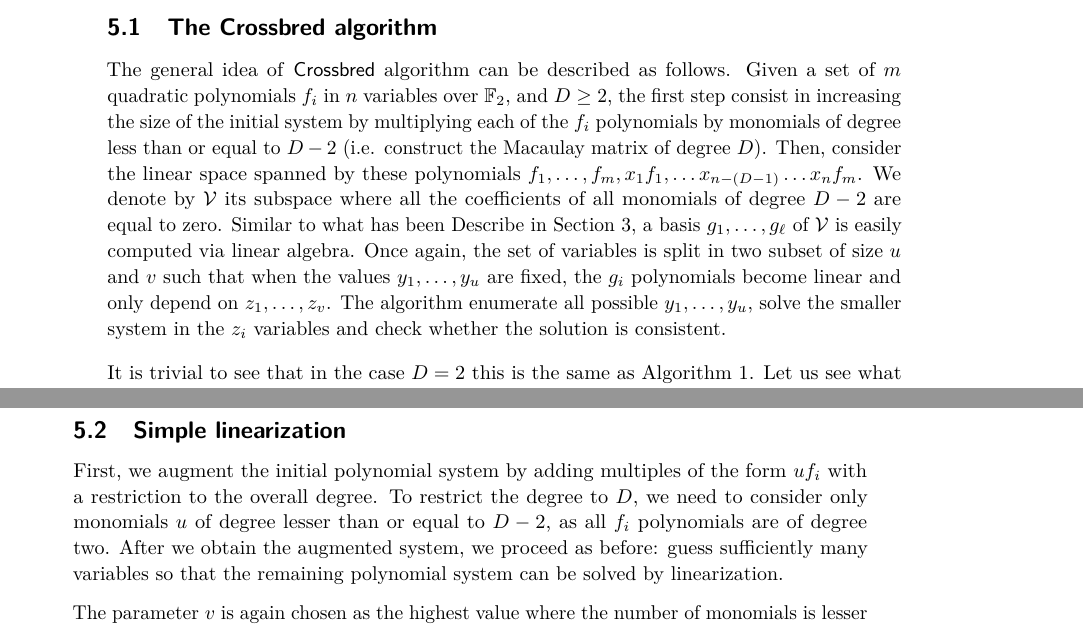
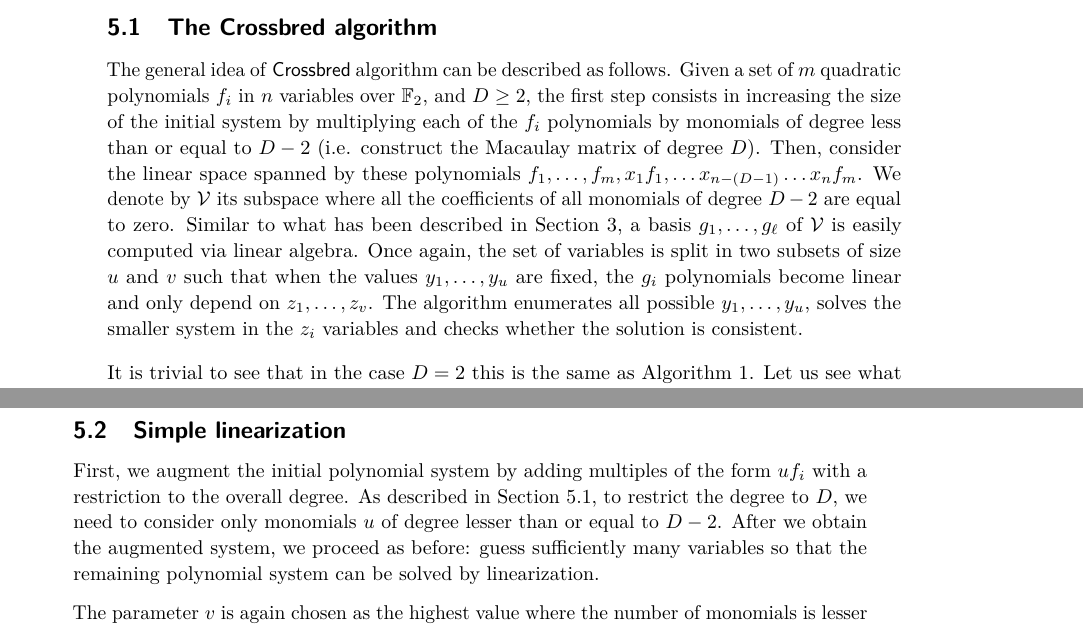
Before and after one commit to cbouilla/simple-minded-mq, a LaTeX paper (main.tex): two parts of pages 10 and 11 of 13, joined at a grey line, cut so that both start at the same text. Compiled offline with pdfLaTeX.

Commit message:
typos et enlever des repetitions entre sec 5.1 et 5.2

```diff
--- a/main.tex
+++ b/main.tex
@@ -652,11 +652,11 @@ one gives a simple algorithm which, as far as we know, has not been described
 in the literature yet.
 
 
-\subsection{The \textsf{Crossbred} algorithm}
+\subsection{The \textsf{Crossbred} algorithm}\label{sec:JV}
 
 The general idea of \textsf{Crossbred} algorithm can be described as follows.
 Given a set of $m$ quadratic polynomials $f_i$ in $n$ variables over $\mathbb{F}_2$,
-and $D \geq 2$, the first step consist in
+and $D \geq 2$, the first step consists in
 increasing the size of the initial system by multiplying each of the $f_i$
 polynomials by monomials of degree less than or equal to $D-2$
 (i.e. construct the Macaulay matrix of degree $D$).
@@ -664,12 +664,12 @@ Then, consider the linear space spanned
 by these polynomials $f_1, \dots, f_m, x_1f_1, \dots x_{n-(D-1)}\dots x_{n}f_m$.
 We denote by $\mathcal{V}$ its subspace where all the coefficients of all
 monomials of degree $D -2$ are equal to zero. Similar to what has been
-Describe in Section~\ref{sec:description}, a basis $g_1, \dots, g_\ell$ of
+described in Section~\ref{sec:description}, a basis $g_1, \dots, g_\ell$ of
 $\mathcal{V}$ is easily computed via linear algebra. Once again, the set of variables
-is split in two subset of size $u$ and $v$ such that when the values $y_1, \dots, y_u$
+is split in two subsets of size $u$ and $v$ such that when the values $y_1, \dots, y_u$
 are fixed, the $g_i$ polynomials become linear and only depend on $z_1, \dots, z_v$.
-The algorithm enumerate all possible $y_1, \dots, y_u$, solve the smaller system in the $z_i$
-variables and check whether the solution is consistent.
+The algorithm enumerates all possible $y_1, \dots, y_u$, solves the smaller system in the $z_i$
+variables and checks whether the solution is consistent.
 
 It is trivial to see that in the case $D=2$ this is the same as Algorithm~\ref{the-algo}.
 Let us see what happens in the case $D=3$. The first step consists in multiplying each of
@@ -714,7 +714,7 @@ practice.
 
 \subsection{Simple linearization}
 
-First, we augment the initial polynomial system by adding multiples of the form $uf_i$ with a restriction to the overall degree. To restrict the degree to $D$, we need to consider only monomials $u$ of degree lesser than or equal to $D-2$, as all $f_i$ polynomials are of degree two. After we obtain the augmented system, we proceed as before: guess sufficiently many variables so that the remaining polynomial system can be solved by linearization.
+First, we augment the initial polynomial system by adding multiples of the form $uf_i$ with a restriction to the overall degree. As described in Section~\ref{sec:JV}, to restrict the degree to $D$, we need to consider only monomials $u$ of degree lesser than or equal to $D-2$. After we obtain the augmented system, we proceed as before: guess sufficiently many variables so that the remaining polynomial system can be solved by linearization.
 
 The parameter $v$ is again chosen as the highest value where the number of monomials is lesser than or equal to the number of equations. The number of monomials is easily computed by: $\sum_{i=1}^{D}\binom{n}{i}$. However, estimating the number of equations is not as straightforward, as we need to take into account the number of multiples that will give trivially dependent linear equations. For instance, when we restrict the degree to three, we can create at most $mn$ multiples of degree three, which gives us a total of $m(n+1)$ equations in the system. However multiples of the form $y_jf_i$ are not useful, as once the values $y_1,\dots y_u$ are fixed, $y_jf_i$ is equal to either 0 or $f_i$. Thus, the number of equations in the augmented system, when $D=3$ is $m(v+1)$, and the system can be solved through linearization when $m(v+1) \geq v(v^2+5)/2$. We approximate the choice of $v$ to $\left\lfloor \sqrt{6m} \right\rfloor$. For the case $D=4$, similarly, we only consider multiples of the form $z_jz_kf_i$ to be useful, which allows us to create $v(v+1)/2$ new equations. However, there are also relations of the form $f_if_j + f_jf_i=0$ and $(f_i+1)f_i=0$ that result in trivially dependent equations. Thus, the total number of equations is $m(v(v+1)/2+1)-m(m+1)/2$ and we choose $v$ such that $m(v(v+1)/2+1)-m(m+1)/2 \geq (v^4-2v^3+11v^2+14v)/24$. \TODO{simplifier et/ou approximer}. For $D > 4$, the number of equations is difficult to estimate \TODO{as...}. Note that these values are upper-bounds. In practice, we can have monomials that get cancelled out and equations that are (not trivially) linearly dependent. However, we experimented with small parameters for the $D=3$ case and found that, on systems that are randomly created, with one planted solution, the obtained values do not differ enough from the upper-bound to change the estimate of $v$.
 
```
